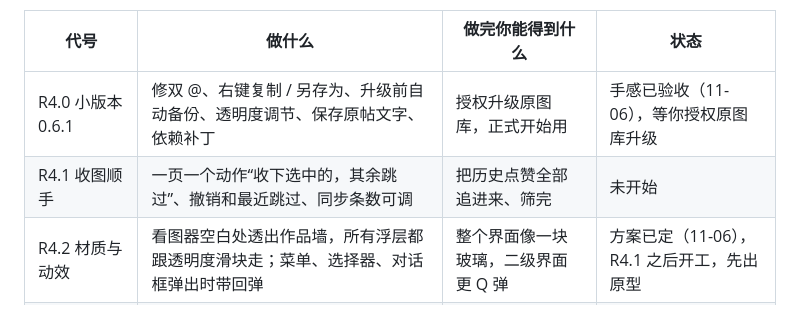
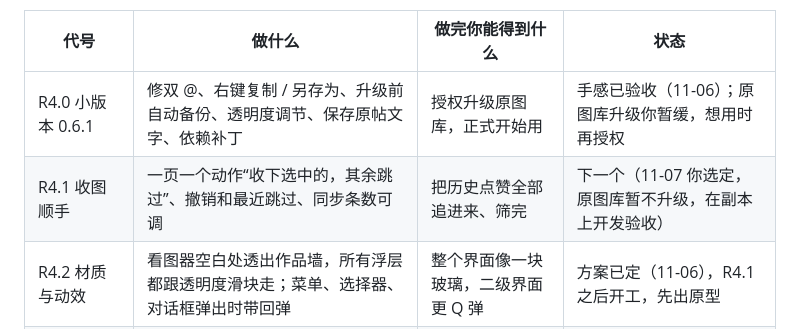
Before and after one commit to yuutara/illustration-archive, a Markdown page: docs/PROJECT_MAP.md, the part around the change. Drawn GitHub-style.

Commit message:
docs: defer the library upgrade and pick R4.1 next

```diff
--- a/docs/PROJECT_MAP.md
+++ b/docs/PROJECT_MAP.md
@@ -22,8 +22,8 @@
 
 | 代号 | 做什么 | 做完你能得到什么 | 状态 |
 | --- | --- | --- | --- |
-| R4.0 小版本 0.6.1 | 修双 @、右键复制 / 另存为、升级前自动备份、透明度调节、保存原帖文字、依赖补丁 | 授权升级原图库，正式开始用 | 手感已验收（11-06），等你授权原图库升级 |
-| R4.1 收图顺手 | 一页一个动作“收下选中的，其余跳过”、撤销和最近跳过、同步条数可调 | 把历史点赞全部追进来、筛完 | 未开始 |
+| R4.0 小版本 0.6.1 | 修双 @、右键复制 / 另存为、升级前自动备份、透明度调节、保存原帖文字、依赖补丁 | 授权升级原图库，正式开始用 | 手感已验收（11-06）；原图库升级你暂缓，想用时再授权 |
+| R4.1 收图顺手 | 一页一个动作“收下选中的，其余跳过”、撤销和最近跳过、同步条数可调 | 把历史点赞全部追进来、筛完 | 下一个（11-07 你选定，原图库暂不升级，在副本上开发验收） |
 | R4.2 材质与动效 | 看图器空白处透出作品墙，所有浮层都跟透明度滑块走；菜单、选择器、对话框弹出时带回弹 | 整个界面像一块玻璃，二级界面更 Q 弹 | 方案已定（11-06），R4.1 之后开工，先出原型 |
 | R4.3 手机访问 | 家里 Wi-Fi 下扫码配对，手机上浏览、搜索、存相册、筛 X 收藏 | 发图回到手机上，手机不用开代理 | 未开始 |
 | R4.4 批量删除 + 回收站 | 多选删除，删了先进回收站，30 天后才真删 | 大扫除不怕误删 | 未开始 |
```
Also changed, not shown: docs/PROJECT_STATE.md (+1 -1 lines).
